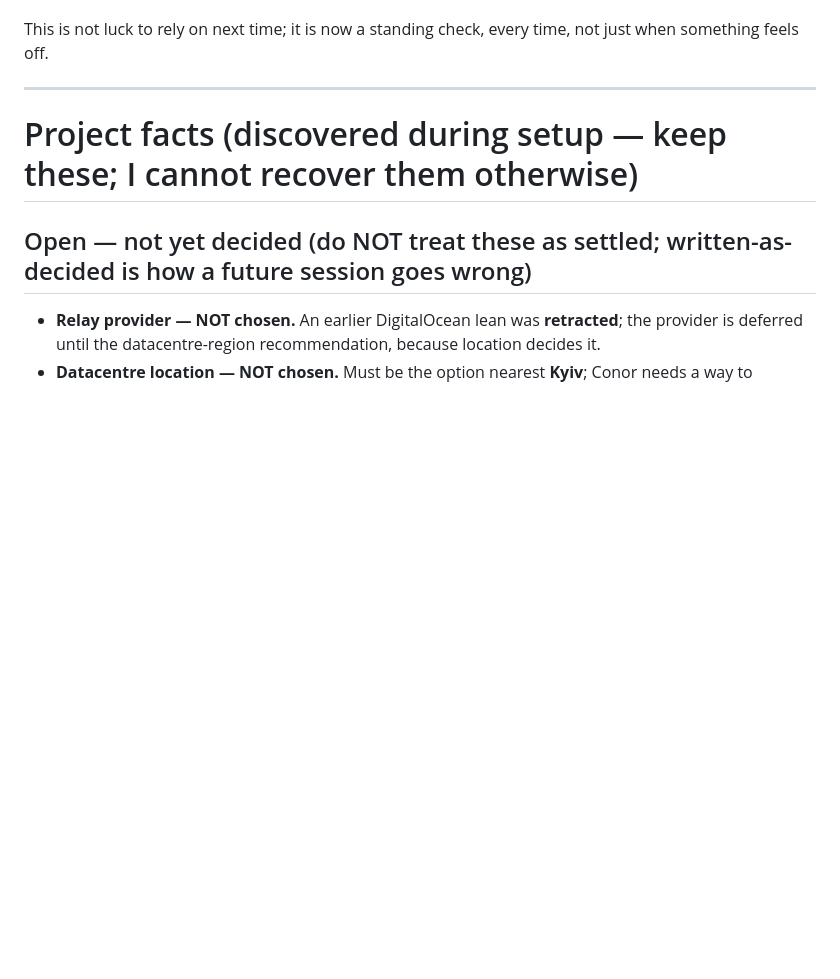
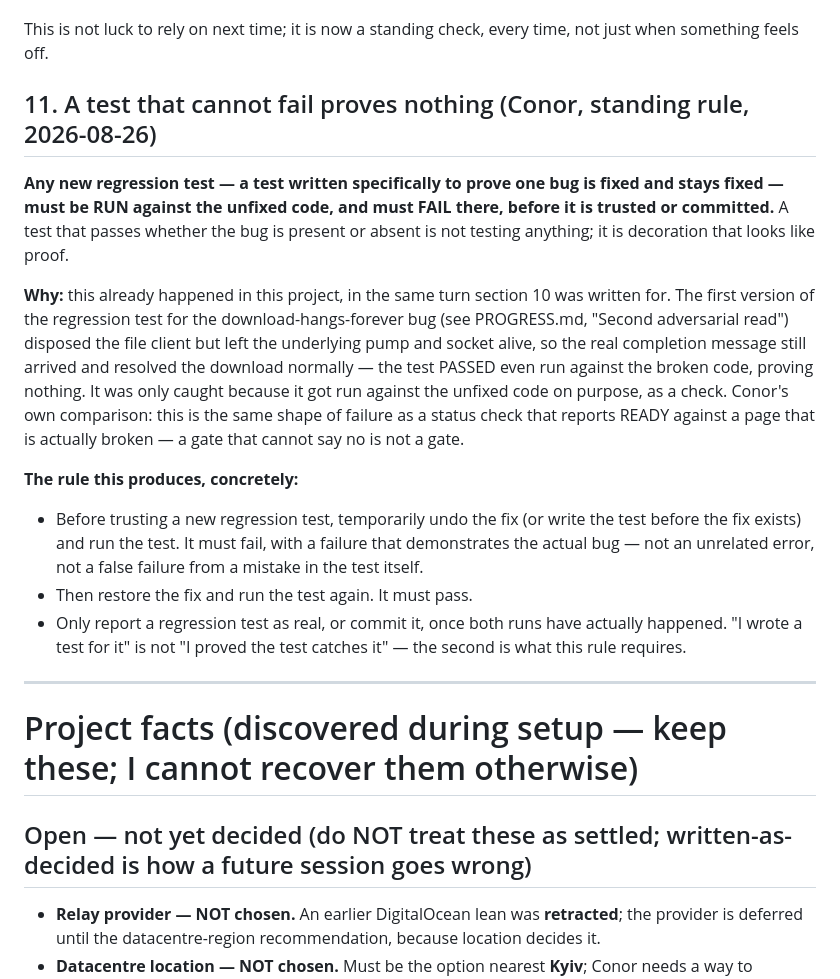
Before and after one commit to conorhonor111-art/flashdesk, a Markdown page: CLAUDE.md, the part around the change. Drawn GitHub-style; blank space fills up the shorter version.

Commit message:
Record the regression-test-must-fail-first rule (CLAUDE.md section 11)
Conor's own instruction, prompted by the download-hang test's first
version passing even against the unfixed code - same shape as a
status check that reports READY on a broken page.

```diff
--- a/CLAUDE.md
+++ b/CLAUDE.md
@@ -292,6 +292,31 @@ a real review if it had not been checked first.
 
 This is not luck to rely on next time; it is now a standing check, every time, not just when
 something feels off.
+
+## 11. A test that cannot fail proves nothing (Conor, standing rule, 2026-08-26)
+
+**Any new regression test — a test written specifically to prove one bug is fixed and stays
+fixed — must be RUN against the unfixed code, and must FAIL there, before it is trusted or
+committed.** A test that passes whether the bug is present or absent is not testing anything; it
+is decoration that looks like proof.
+
+**Why:** this already happened in this project, in the same turn section 10 was written for. The
+first version of the regression test for the download-hangs-forever bug (see PROGRESS.md,
+"Second adversarial read") disposed the file client but left the underlying pump and socket
+alive, so the real completion message still arrived and resolved the download normally — the
+test PASSED even run against the broken code, proving nothing. It was only caught because it got
+run against the unfixed code on purpose, as a check. Conor's own comparison: this is the same
+shape of failure as a status check that reports READY against a page that is actually broken —
+a gate that cannot say no is not a gate.
+
+**The rule this produces, concretely:**
+- Before trusting a new regression test, temporarily undo the fix (or write the test before the
+  fix exists) and run the test. It must fail, with a failure that demonstrates the actual bug —
+  not an unrelated error, not a false failure from a mistake in the test itself.
+- Then restore the fix and run the test again. It must pass.
+- Only report a regression test as real, or commit it, once both runs have actually happened.
+  "I wrote a test for it" is not "I proved the test catches it" — the second is what this rule
+  requires.
 
 ---
 
```
